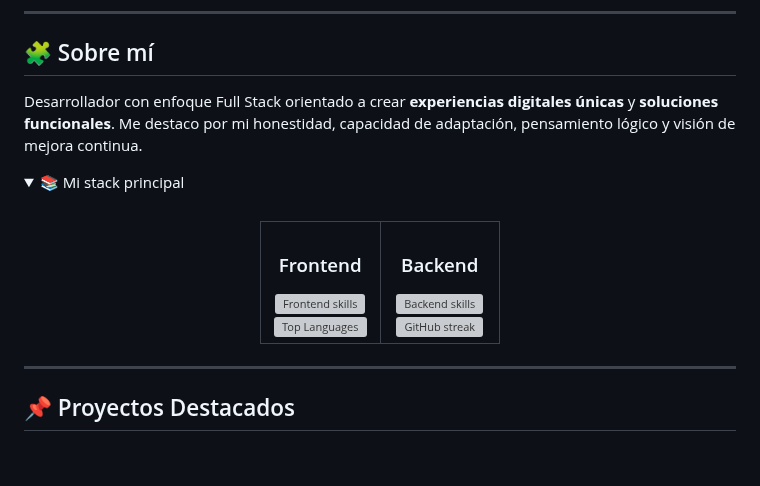
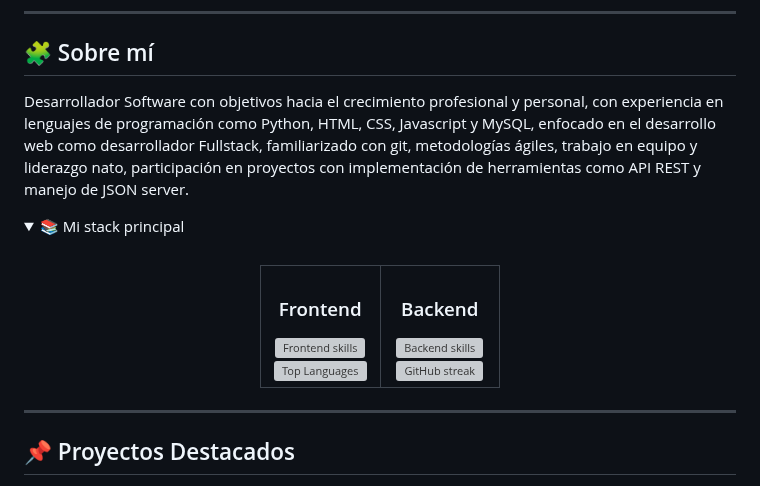
Before and after one commit to Danny200523/Danny200523, a Markdown page: README.md, the part around one of its changes. Rendered like a GitHub page; folded sections open; blank space fills up the shorter version; grey boxes are pictures that could not be loaded.

```diff
--- a/README.md
+++ b/README.md
@@ -74,7 +74,7 @@ hola[![trophy](https://github-profile-trophy.vercel.app/?username=tu_usuario)](h
 
 ## 🧩 Sobre mí
 
-Desarrollador con enfoque Full Stack orientado a crear **experiencias digitales únicas** y **soluciones funcionales**. Me destaco por mi honestidad, capacidad de adaptación, pensamiento lógico y visión de mejora continua.
+Desarrollador Software con objetivos hacia el crecimiento profesional y personal, con experiencia en lenguajes de programación como Python, HTML, CSS, Javascript y MySQL, enfocado en el desarrollo web como desarrollador Fullstack, familiarizado con git, metodologías ágiles, trabajo en equipo y liderazgo nato, participación en proyectos con implementación de herramientas como API REST y manejo de JSON server.
 
 <details>
   <summary>📚 Mi stack principal</summary>
```
Also changed, not shown: other parts of README.md (+4 -4 lines).
